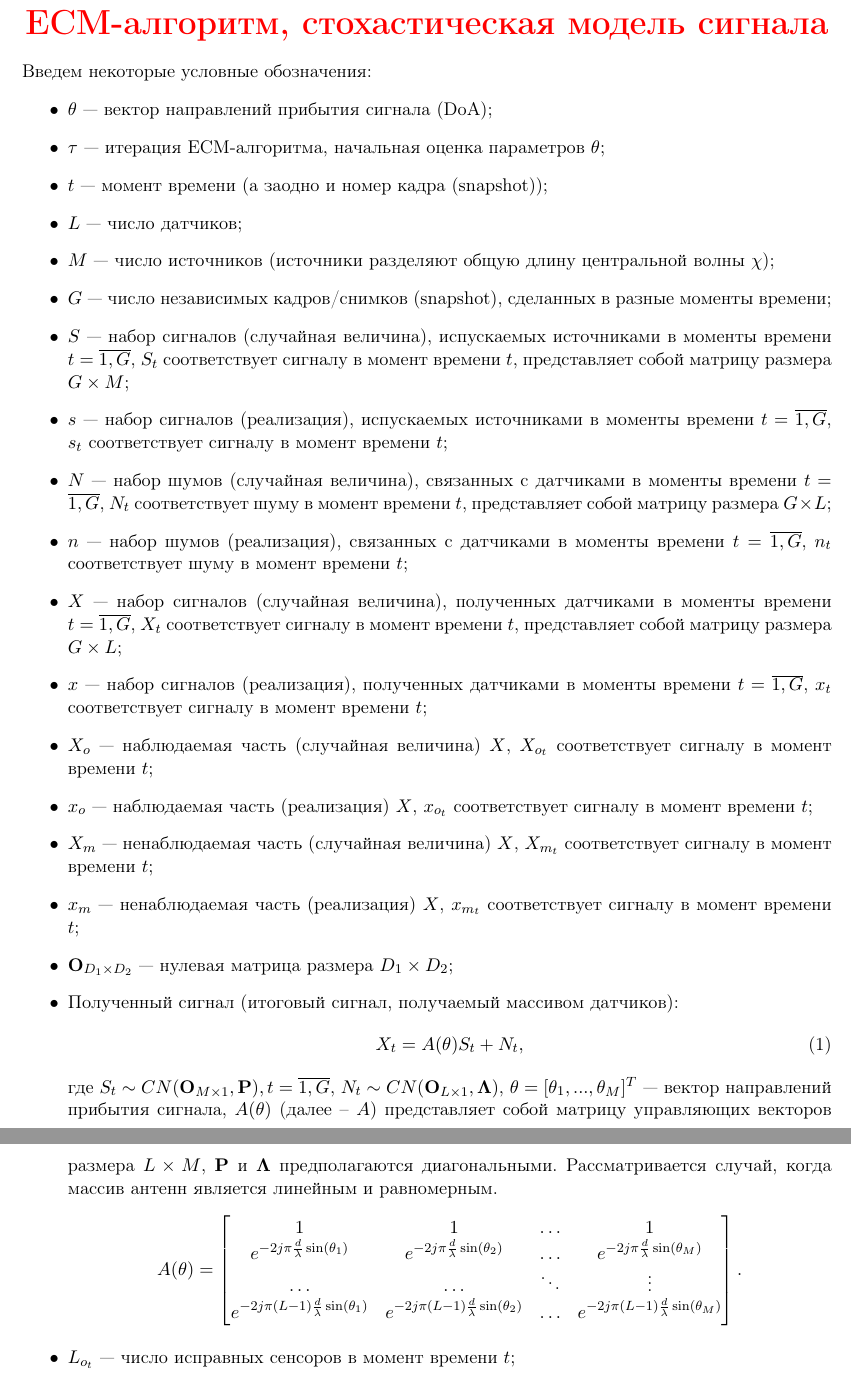
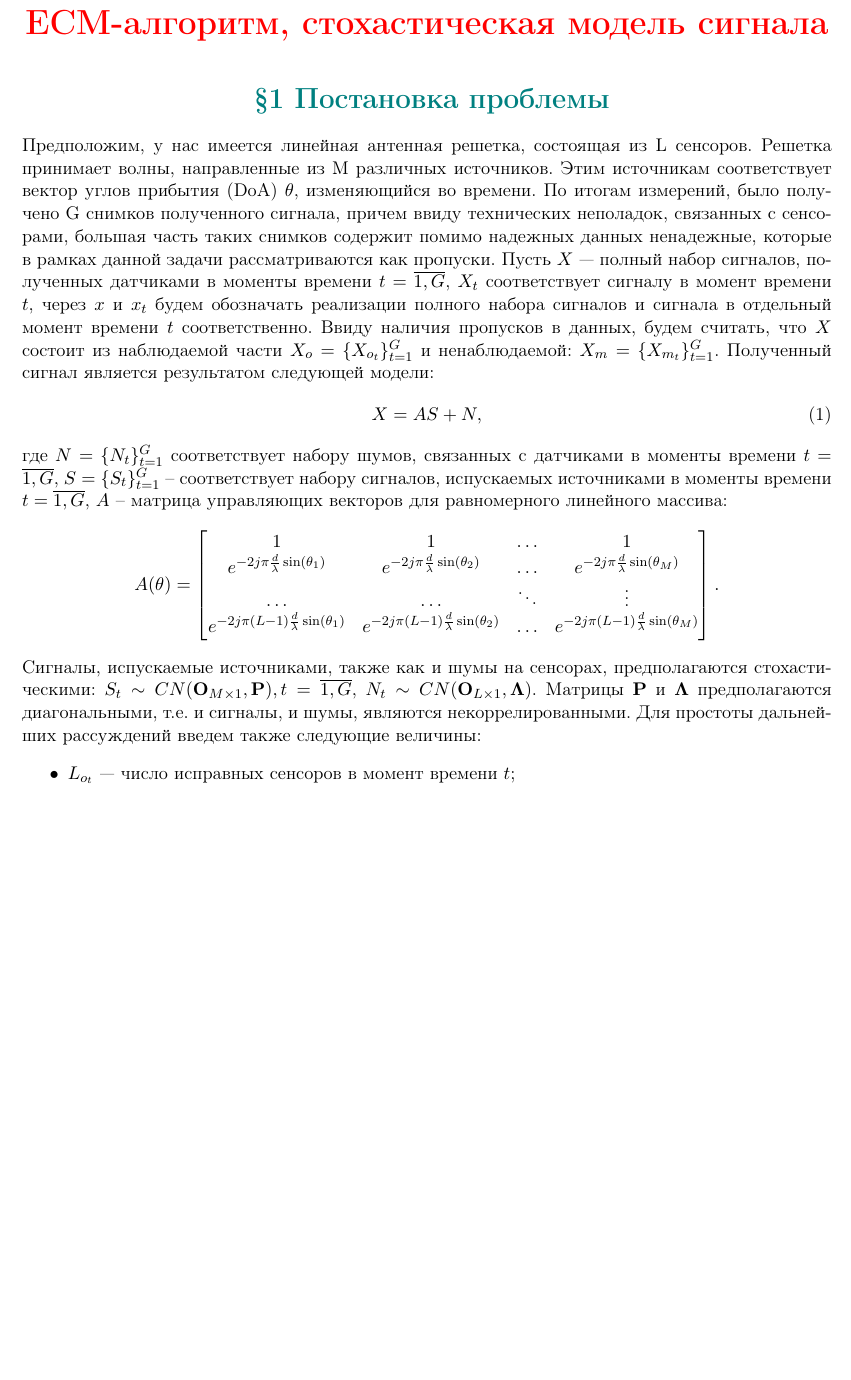
Before and after one commit to Recognizer525/Signal-Processing, a LaTeX document (Theory/ECM, Stochastic signal model/ECM, Stochastic signal model.tex): two parts of pages 1 and 2 of 5 before the commit and part of page 1 of 7 after it, the two joined at a grey line, cut so that both start at the same text, the shorter picture padded with empty space. Compiled offline with pdfLaTeX.

Commit message:
Theory description is slightly updated

```diff
--- a/Theory/ECM, Stochastic signal model/ECM, Stochastic signal model.tex
+++ b/Theory/ECM, Stochastic signal model/ECM, Stochastic signal model.tex
@@ -61,50 +61,14 @@
 \begin{center}
 \fontsize{20}{23}\selectfont \color{red}{\textbf{ЕCМ-алгоритм, стохастическая модель сигнала}}
 \end{center}
-Введем некоторые условные обозначения:
-\begin{itemize}
-\item
-$\theta$ --- вектор направлений прибытия сигнала (DoA);
-\item
-$\tau$ --- итерация ЕCМ-алгоритма, начальная оценка параметров $\theta$;
-\item
-$t$ --- момент времени (а заодно и номер кадра (snapshot));
-\item
-$L$ --- число датчиков;
-\item
-$M$ --- число источников (источники разделяют общую длину центральной волны $\chi$);
-\item
-$G$ --- число независимых кадров/снимков (snapshot), сделанных в разные моменты времени;
-\item
-$S$ --- набор сигналов (случайная величина), испускаемых источниками в моменты времени $t=\overline{1,G}$, $S_t$ соответствует сигналу в момент времени $t$, представляет собой матрицу размера $G \times M$;
-\item
-$s$ --- набор сигналов (реализация), испускаемых источниками в моменты времени $t=\overline{1,G}$, $s_t$ соответствует сигналу в момент времени $t$;
-\item
-$N$ --- набор шумов (случайная величина), связанных с датчиками в моменты времени $t=\overline{1,G}$, $N_t$ соответствует шуму в момент времени $t$, представляет собой матрицу размера $G \times L$;
-\item
-$n$ --- набор шумов (реализация), связанных с датчиками в моменты времени $t=\overline{1,G}$, $n_t$ соответствует шуму в момент времени $t$;
-\item
-$X$ --- набор сигналов (случайная величина), полученных датчиками в моменты времени $t=\overline{1,G}$, $X_t$ соответствует сигналу в момент времени $t$, представляет собой матрицу размера $G \times L$;
-\item
-$x$ --- набор сигналов (реализация), полученных датчиками в моменты времени $t=\overline{1,G}$, $x_t$ соответствует сигналу в момент времени $t$;
-\item
-$X_o$ --- наблюдаемая часть (случайная величина) $X$, $X_{o_t}$ соответствует сигналу в момент времени $t$;
-\item
-$x_o$ --- наблюдаемая часть (реализация) $X$, $x_{o_t}$ соответствует сигналу в момент времени $t$;
-\item
-$X_m$ --- ненаблюдаемая часть (случайная величина) $X$, $X_{m_t}$ соответствует сигналу в момент времени $t$;
-\item
-$x_m$ --- ненаблюдаемая часть (реализация) $X$, $x_{m_t}$ соответствует сигналу в момент времени $t$;
-\item
-$\mathbf{O}_{D_1 \times D_2}$ --- нулевая матрица размера $D_1 \times D_2$;
-\item
-Полученный сигнал (итоговый сигнал, получаемый массивом датчиков):
+\begin{center}
+\fontsize{16}{20}\selectfont \color{teal}{\textbf{ \S1 Постановка проблемы}}
+\end{center}
+Предположим, у нас имеется линейная антенная решетка, состоящая из L сенсоров. Решетка принимает волны, направленные из M различных источников. Этим источникам соответствует вектор углов прибытия (DoA) $\theta$, изменяющийся во времени. По итогам измерений, было получено G снимков полученного сигнала, причем ввиду технических неполадок, связанных с сенсорами, большая часть таких снимков содержит помимо надежных данных ненадежные, которые в рамках данной задачи рассматриваются как пропуски. Пусть $X$ --- полный набор сигналов, полученных датчиками в моменты времени $t=\overline{1,G}$, $X_t$ соответствует сигналу в момент времени $t$, через $x$ и $x_t$ будем обозначать реализации полного набора сигналов и сигнала в отдельный момент времени $t$  соответственно. Ввиду наличия пропусков в данных, будем считать, что $X$ состоит из наблюдаемой части $X_o = \{X_{o_t}\}_{t=1}^G$ и ненаблюдаемой: $X_m = \{X_{m_t}\}_{t=1}^G$. Полученный сигнал является результатом следующей модели:
 \begin{equation}
-\begin{gathered}
-X_t=A(\theta)S_t+N_t,
-\end{gathered}
+X = A S + N,
 \end{equation}
-где $S_t \sim CN(\mathbf{O}_{M \times 1},\mathbf{P}),t=\overline{1,G}$, $N_t \sim CN(\mathbf{O}_{L \times 1}, \mathbf{\Lambda})$,  $\theta=[\theta_1,...,\theta_M]^T$ --- вектор направлений прибытия сигнала, $A(\theta)$ (далее -- $A$) представляет собой матрицу управляющих векторов размера $L \times M$, $\mathbf{P}$ и $\mathbf{\Lambda}$ предполагаются диагональными. Рассматривается случай, когда массив антенн является линейным и равномерным.
+где $N=\{N_t\}_{t=1}^G$ соответствует набору шумов, связанных с датчиками в моменты времени $t=\overline{1,G}$, $S=\{S_t\}_{t=1}^G$ -- соответствует набору сигналов, испускаемых источниками в моменты времени $t=\overline{1,G}$, $A$ -- матрица управляющих векторов для равномерного линейного массива:
 \begin{gather}
 A(\theta) = \begin{bmatrix}
 1&1&\dots&1\\
@@ -114,7 +78,7 @@ e^{-2j\pi (L-1) \frac{d}{\lambda}\sin(\theta_1)}& e^{-2j\pi (L-1) \frac{d}{\lamb
 \end{bmatrix}.
 \nonumber
 \end{gather}
-\end{itemize}
+Сигналы, испускаемые источниками, также как и шумы на сенсорах, предполагаются стохастическими: $S_t \sim CN(\mathbf{O}_{M \times 1},\mathbf{P}),t=\overline{1,G}$, $N_t \sim CN(\mathbf{O}_{L \times 1}, \mathbf{\Lambda})$. Матрицы $\mathbf{P}$ и $\mathbf{\Lambda}$ предполагаются диагональными, т.е. и сигналы, и шумы, являются некоррелированными. Для простоты дальнейших рассуждений введем также следующие величины:
 \begin{itemize}
 \item
 $L_{o_t}$ --- число исправных сенсоров в момент времени $t$;
@@ -138,2 +102,3 @@ $\mathbf{\Lambda}_{m_t}$ --- ковариационная матрица шум
 \end{itemize}
+\clearpage
 \begin{center}
```
Also changed, not shown: Theory/ECM, Deterministic signal model/ECM, Deterministic signal model.tex (+16 -46 lines), Theory/ECM, Deterministic signal model/ECM, Deterministic signal model.pdf, Theory/ECM, Stochastic signal model/ECM, Stochastic signal model.pdf, Theory/ECM, Stochastic signal model/ECM, Stochastic signal model.tex (12 more changed lines), 2 other files.
